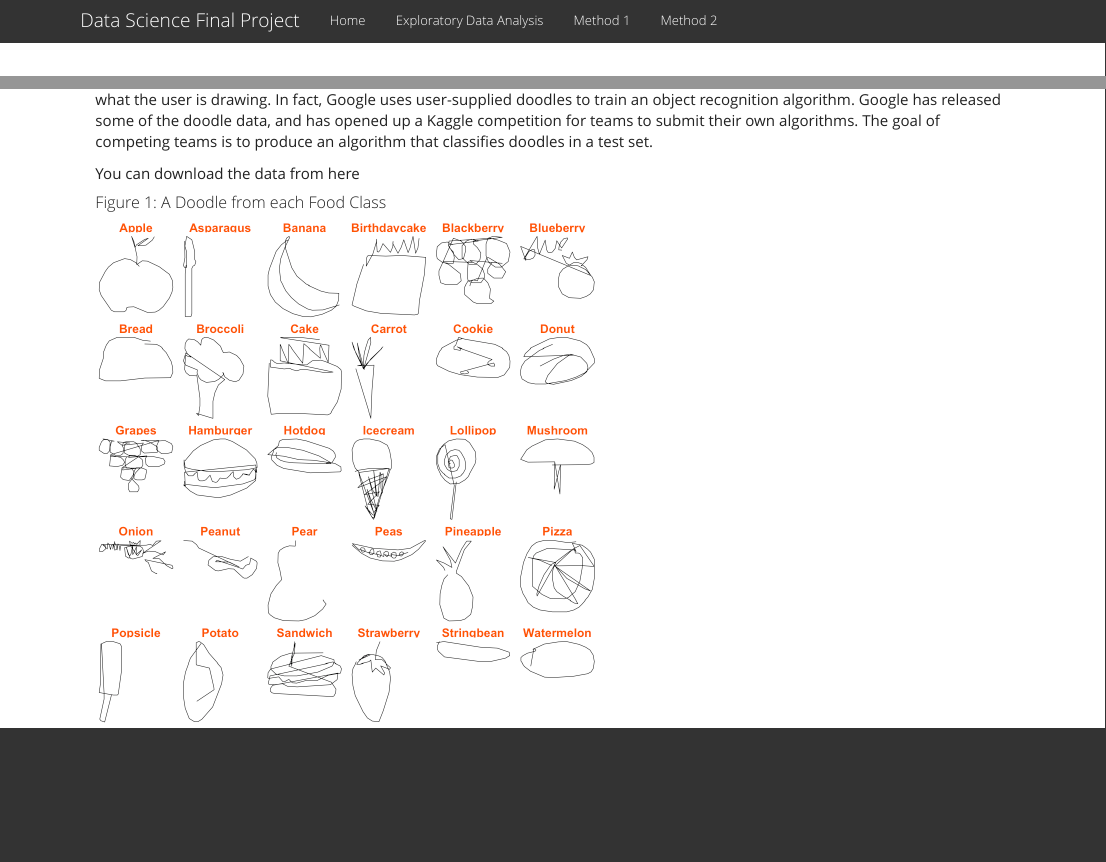
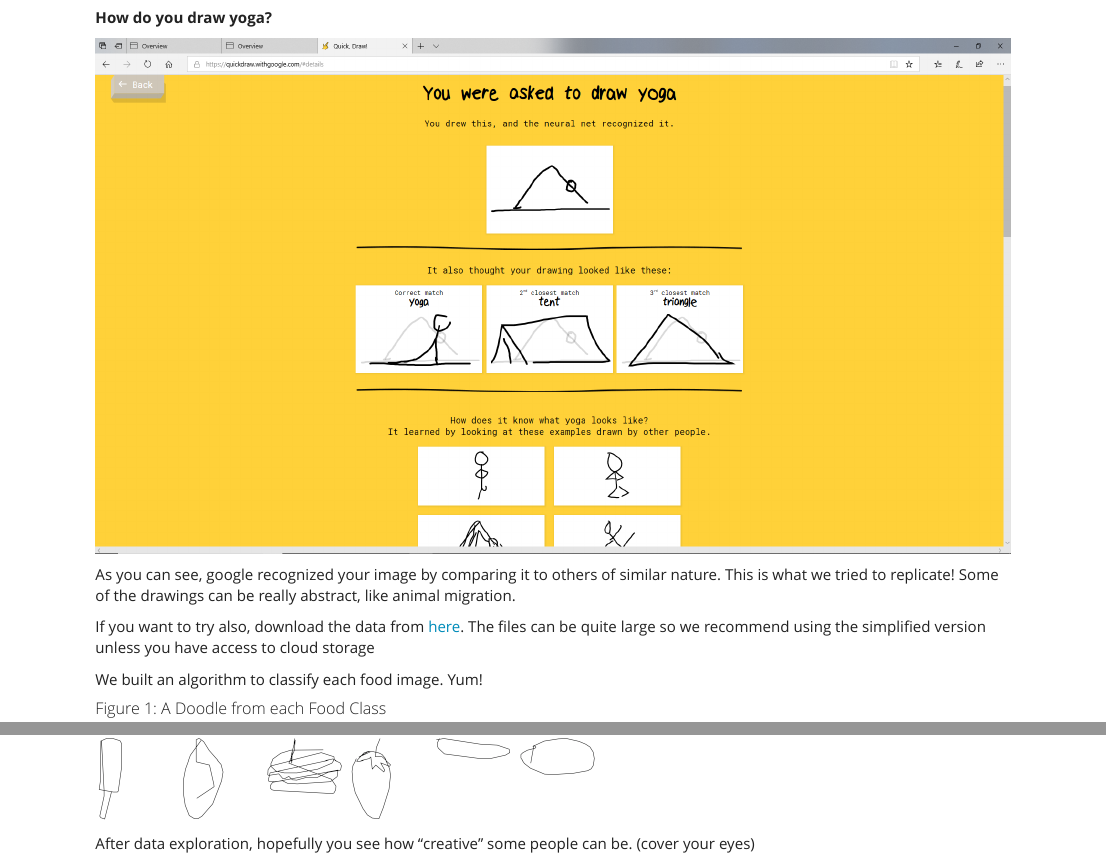
Before and after one commit to adpitt6/DataScience2, an R Markdown document (docs/index.Rmd): the page in a window 1100 px wide, from 0 px down before the commit and from 670 px down after it, and a second part further down, joined at a grey line. Rendered offline with R 4.5, knitr and Pandoc, with nearby package versions.

Commit message:
Updated Home Page

````diff
--- a/docs/index.Rmd
+++ b/docs/index.Rmd
@@ -21,9 +20,18 @@ As the player draws the object, Google attempts to guess what the user is drawin
 In fact, Google uses user-supplied doodles to train an object recognition algorithm.
 Google has released some of the doodle data, and has opened up a Kaggle competition for teams to submit their own algorithms. The goal of competing teams is to produce an algorithm that classifies doodles in a test set.
 
+**How do you draw yoga?**
+
+```{r echo = FALSE, message=FALSE}
+knitr::include_graphics("../YogaDraw.png")
+```
 
 
-You can download the data from here
+As you can see, google recognized your image by comparing it to others of similar nature. This is what we tried to replicate! Some of the drawings can be really abstract, like animal migration.
+
+If you want to try also, download the data from [here](https://www.kaggle.com/c/quickdraw-doodle-recognition/data). The files can be quite large so we recommend using the simplified version unless you have access to cloud storage
+
+We built an algorithm to classify each food image. Yum!
 
 ##### Figure 1: A Doodle from each Food Class
 
@@ -31,3 +39,6 @@ You can download the data from here
 library(tidyverse)
 knitr::include_graphics("../Sketch_30_Foods.png")
 ```
+
+
+After data exploration, hopefully you see how "creative" some people can be. (cover your eyes)
````
Also changed, not shown: YogaDraw.png (added), docs/_site.yml, docs/build_site.R, docs/index.Rmd (5 more changed lines), 2 other files.
